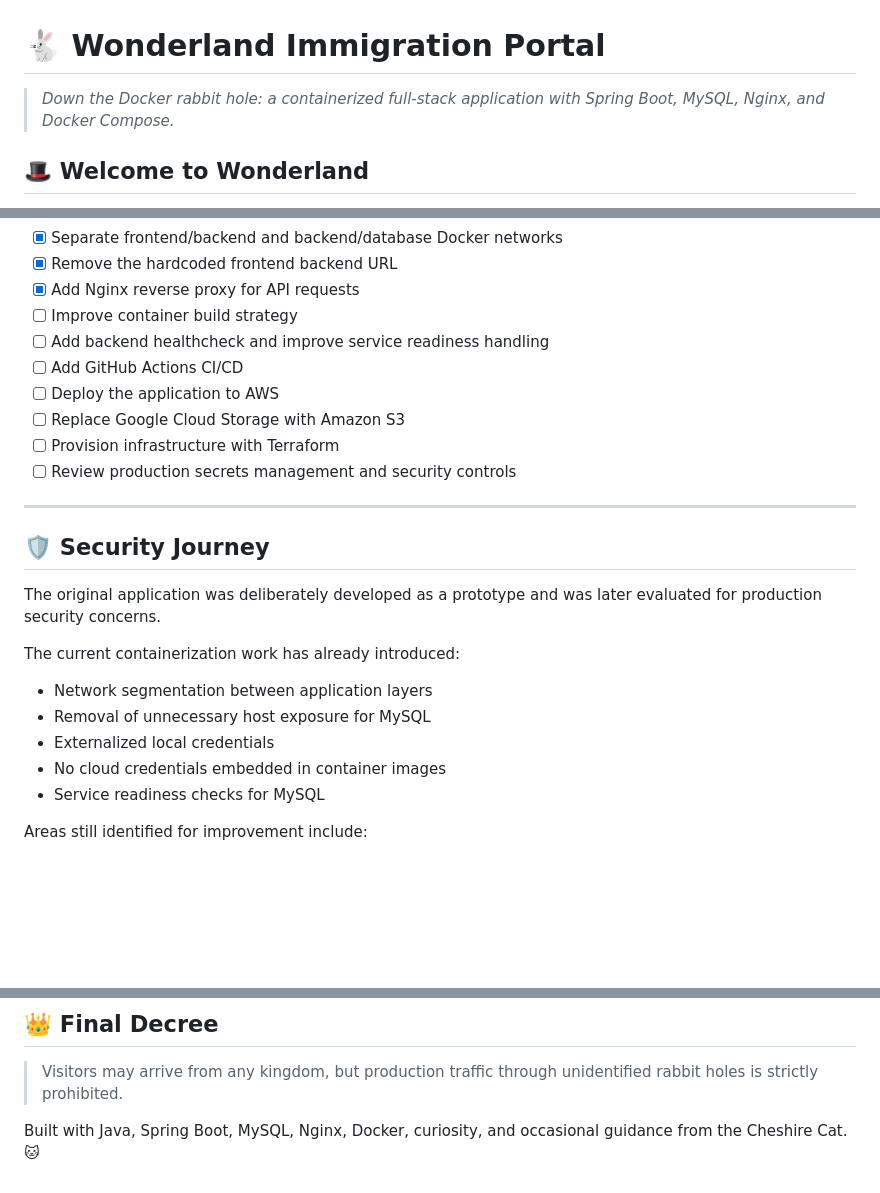
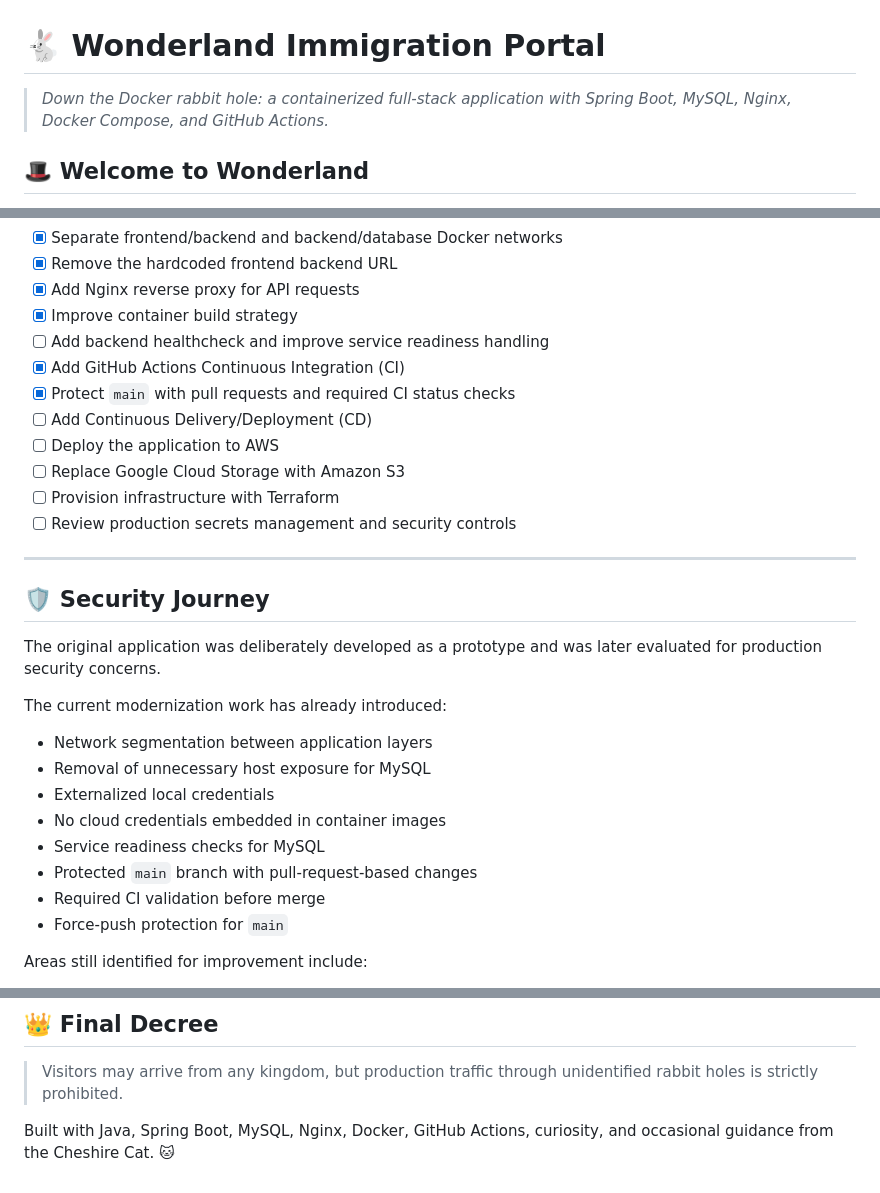
Before and after one commit to andreamll/wonderland, a Markdown page: README.md, 3 parts joined by grey strips. Drawn GitHub-style; blank space fills up the shorter version.

```diff
--- a/README.md
+++ b/README.md
@@ -1,6 +1,6 @@
 # 🐇 Wonderland Immigration Portal
 
-> *Down the Docker rabbit hole: a containerized full-stack application with Spring Boot, MySQL, Nginx, and Docker Compose.*
+> *Down the Docker rabbit hole: a containerized full-stack application with Spring Boot, MySQL, Nginx, Docker Compose, and GitHub Actions.*
 
 ## 🎩 Welcome to Wonderland
 
@@ -405,9 +475,11 @@ The planned journey includes:
 * [x] Separate frontend/backend and backend/database Docker networks
 * [x] Remove the hardcoded frontend backend URL
 * [x] Add Nginx reverse proxy for API requests
-* [ ] Improve container build strategy
+* [x] Improve container build strategy
 * [ ] Add backend healthcheck and improve service readiness handling
-* [ ] Add GitHub Actions CI/CD
+* [x] Add GitHub Actions Continuous Integration (CI)
+* [x] Protect `main` with pull requests and required CI status checks
+* [ ] Add Continuous Delivery/Deployment (CD)
 * [ ] Deploy the application to AWS
 * [ ] Replace Google Cloud Storage with Amazon S3
 * [ ] Provision infrastructure with Terraform
@@ -419,13 +491,16 @@ The planned journey includes:
 
 The original application was deliberately developed as a prototype and was later evaluated for production security concerns.
 
-The current containerization work has already introduced:
+The current modernization work has already introduced:
 
 * Network segmentation between application layers
 * Removal of unnecessary host exposure for MySQL
 * Externalized local credentials
 * No cloud credentials embedded in container images
 * Service readiness checks for MySQL
+* Protected `main` branch with pull-request-based changes
+* Required CI validation before merge
+* Force-push protection for `main`
 
 Areas still identified for improvement include:
 
@@ -464,4 +539,4 @@ The goal is to understand **why it runs, how its components communicate, where i
 
 > Visitors may arrive from any kingdom, but production traffic through unidentified rabbit holes is strictly prohibited.
 
-Built with Java, Spring Boot, MySQL, Nginx, Docker, curiosity, and occasional guidance from the Cheshire Cat. 🐱
+Built with Java, Spring Boot, MySQL, Nginx, Docker, GitHub Actions, curiosity, and occasional guidance from the Cheshire Cat. 🐱
```
Also changed, not shown: other parts of README.md (+70 -0 lines).
